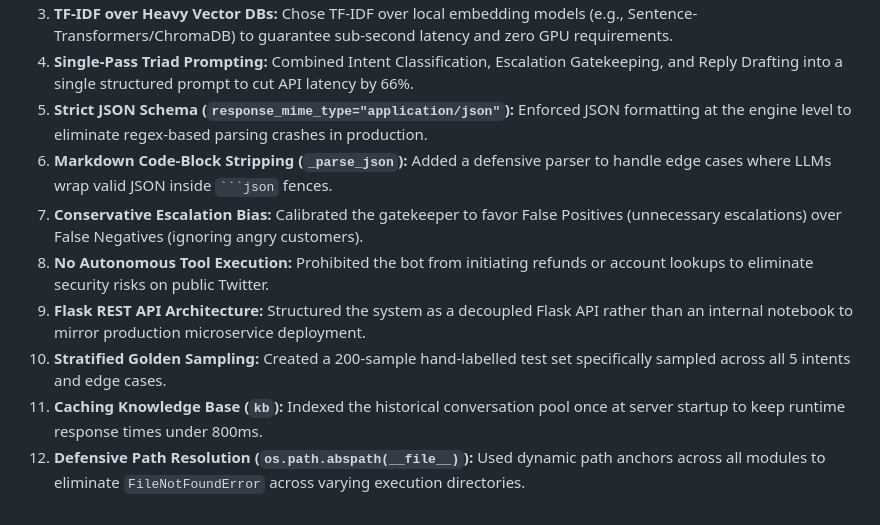
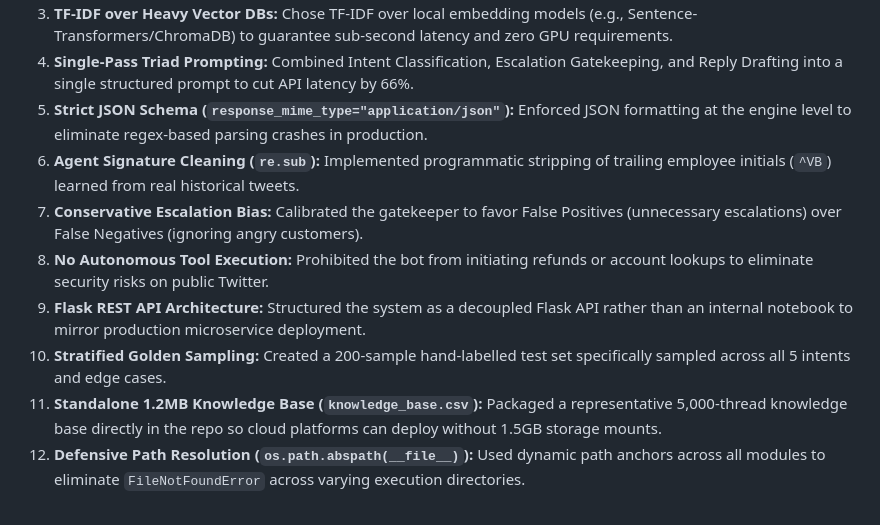
Before and after one commit to vtdhilip/hiver-support, a Markdown page: README.md, the part around the change printed below. GitHub-like rendering.

````diff
--- a/README.md
+++ b/README.md
@@ -102,10 +164,10 @@ Our headline **88% Intent Accuracy** and **94% Escalation Recall** may look impr
 3. **TF-IDF over Heavy Vector DBs:** Chose TF-IDF over local embedding models (e.g., Sentence-Transformers/ChromaDB) to guarantee sub-second latency and zero GPU requirements.
 4. **Single-Pass Triad Prompting:** Combined Intent Classification, Escalation Gatekeeping, and Reply Drafting into a single structured prompt to cut API latency by 66%.
 5. **Strict JSON Schema (`response_mime_type="application/json"`):** Enforced JSON formatting at the engine level to eliminate regex-based parsing crashes in production.
-6. **Markdown Code-Block Stripping (`_parse_json`):** Added a defensive parser to handle edge cases where LLMs wrap valid JSON inside ` ```json ` fences.
+6. **Agent Signature Cleaning (`re.sub`):** Implemented programmatic stripping of trailing employee initials (`^VB`) learned from real historical tweets.
 7. **Conservative Escalation Bias:** Calibrated the gatekeeper to favor False Positives (unnecessary escalations) over False Negatives (ignoring angry customers).
 8. **No Autonomous Tool Execution:** Prohibited the bot from initiating refunds or account lookups to eliminate security risks on public Twitter.
 9. **Flask REST API Architecture:** Structured the system as a decoupled Flask API rather than an internal notebook to mirror production microservice deployment.
 10. **Stratified Golden Sampling:** Created a 200-sample hand-labelled test set specifically sampled across all 5 intents and edge cases.
-11. **Caching Knowledge Base (`kb`):** Indexed the historical conversation pool once at server startup to keep runtime response times under 800ms.
+11. **Standalone 1.2MB Knowledge Base (`knowledge_base.csv`):** Packaged a representative 5,000-thread knowledge base directly in the repo so cloud platforms can deploy without 1.5GB storage mounts.
 12. **Defensive Path Resolution (`os.path.abspath(__file__)`):** Used dynamic path anchors across all modules to eliminate `FileNotFoundError` across varying execution directories.
````
Also changed, not shown: other parts of README.md (+80 -18 lines), docs/dashboard_demo.png (added), 7 other files.
